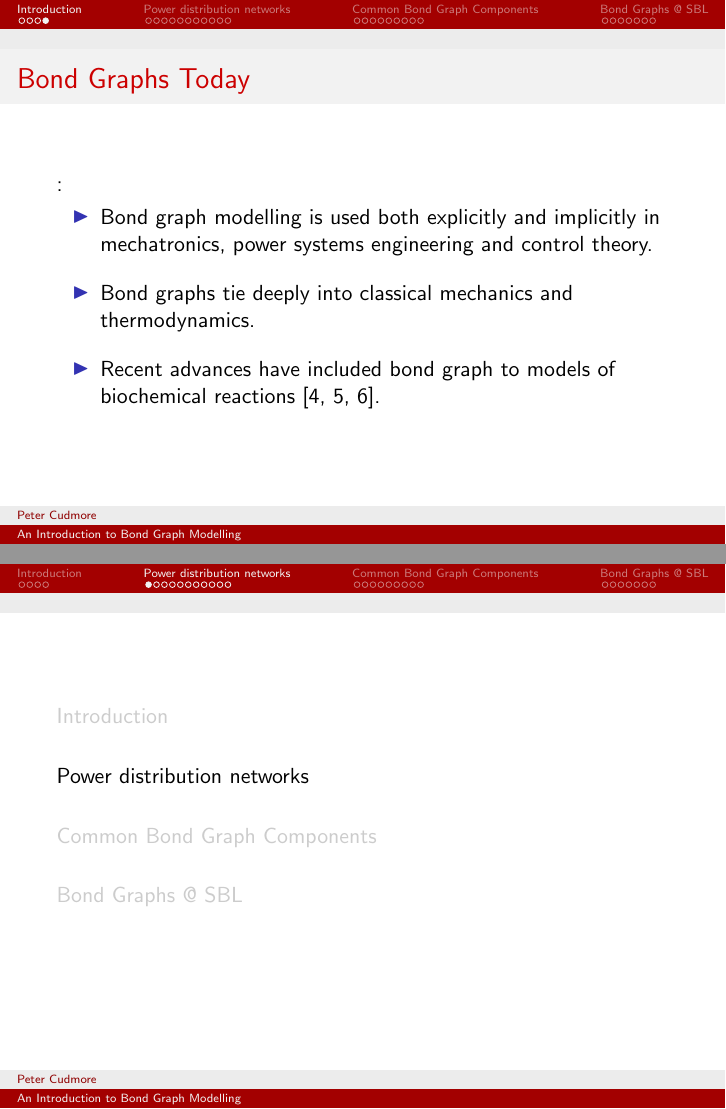
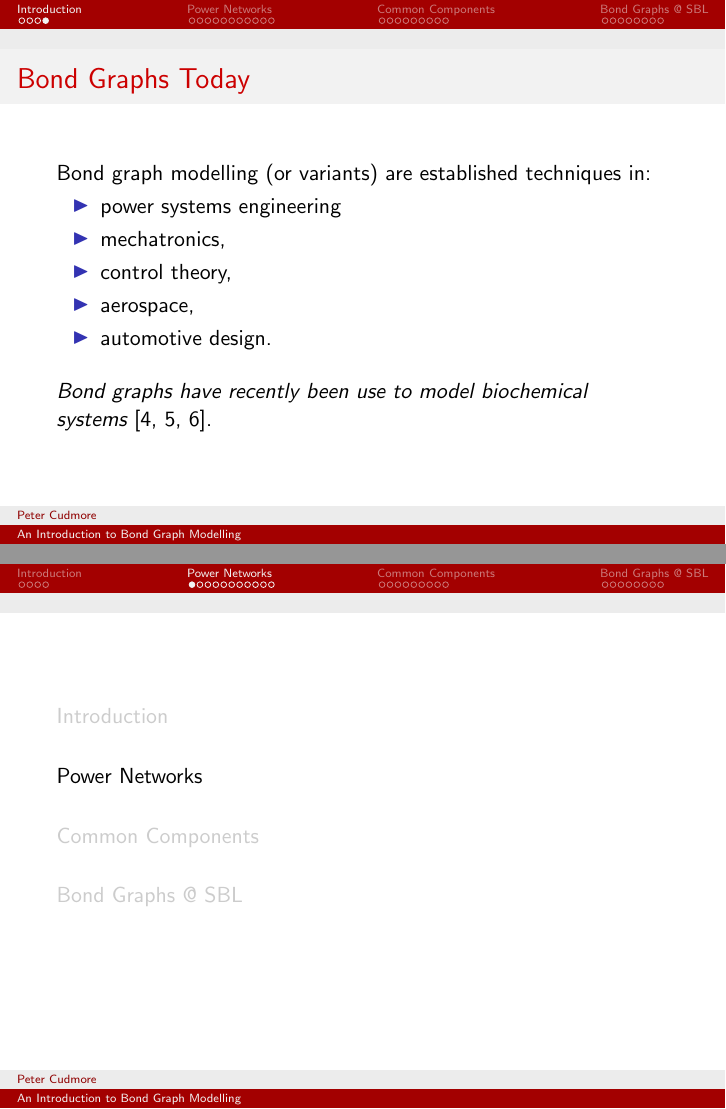
Before and after one commit to peter-cudmore/seminars, LaTeX slides (CellML 2018/tex/cellml2018.tex): pages 5 and 6 of 36 before the commit and pages 5 and 6 of 37 after it, joined at a grey line. Compiled offline with pdfLaTeX.

Commit message:
last minute tweaks

```diff
--- a/CellML 2018/tex/cellml2018.tex
+++ b/CellML 2018/tex/cellml2018.tex
@@ -80,16 +80,19 @@ Bond graphs were invented by Henry Paynter~\cite{payter2000} in 1959.
 \end{frame}
 \begin{frame}
 \frametitle{Bond Graphs Today}
-:
+Bond graph modelling (or variants) are established techniques in:
 \begin{itemize}
-	\itemsep1em
-	\item Bond graph modelling is used both explicitly and implicitly in mechatronics, power systems engineering and control theory.
-	\item Bond graphs tie deeply into classical mechanics and thermodynamics.
-	\item Recent advances have included bond graph to models of biochemical reactions~\cite{Gaw2017a, Gaw2017b, Gaw2014}.
+	\item power systems engineering
+	\item mechatronics,
+	\item control theory,
+	\item aerospace,
+	\item automotive design.
 \end{itemize}
+\vspace{10pt}
+\emph{Bond graphs have recently been use to model biochemical systems}~\cite{Gaw2017a, Gaw2017b, Gaw2014}.
 \end{frame}
 
-\section{Power distribution networks}
+\section{Power Networks}
 \begin{frame}
 \frametitle{The Fundamental Law: Conservation of Energy}
 \begin{quotation}
@@ -245,4 +248,3 @@ No explicitly defined physical domain implies that:
 \emph{Bond graphs are useful for cross-domain modelling}.
 \vspace{20pt}
 
-Caveat: No domain specific encoding.}
```
Also changed, not shown: CellML 2018/tex/cellml2018.tex (11 more changed lines).
